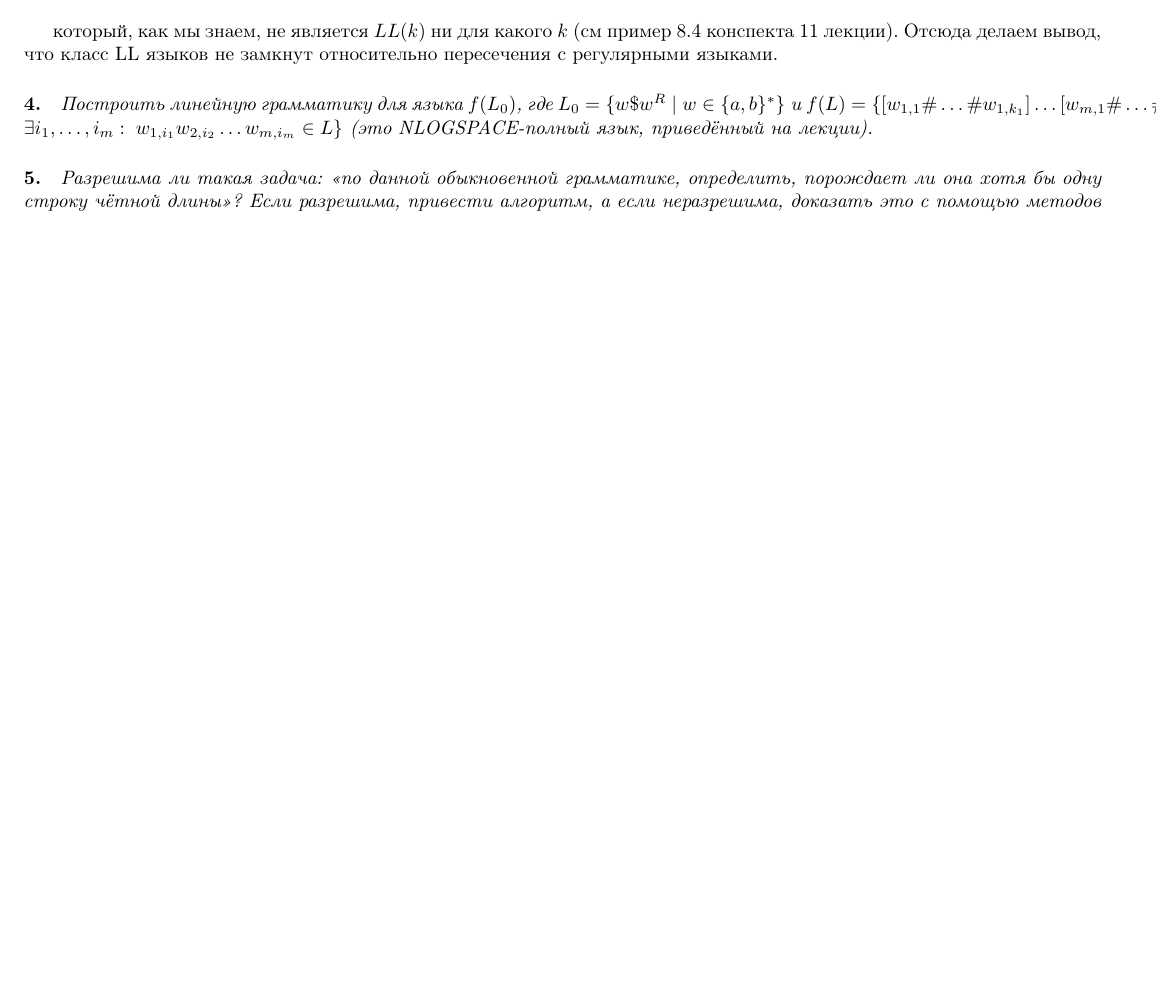
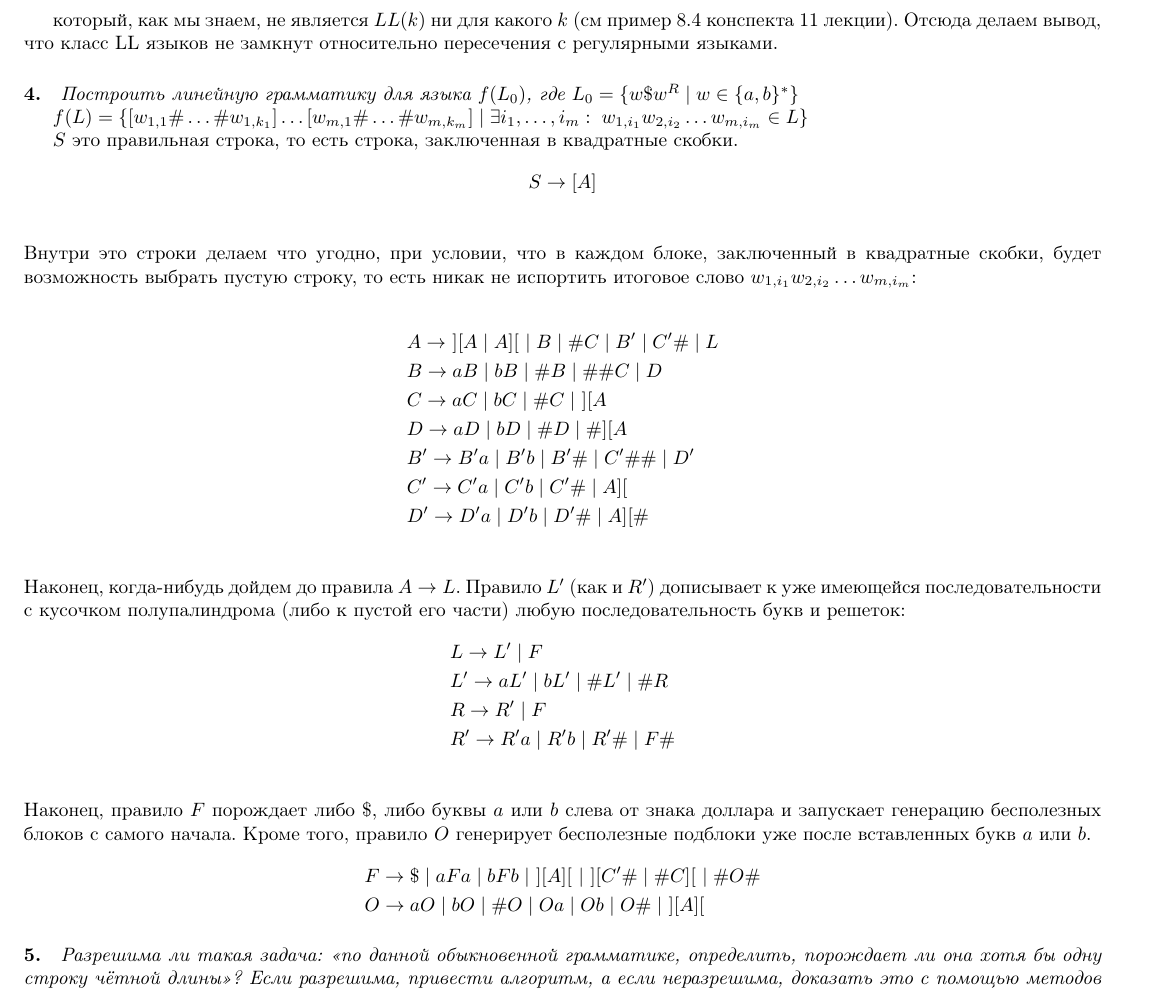
Before and after one commit to Doxxer/SPbAU-Fall-2014, a LaTeX problem sheet (FG/hw2/hw2.tex): part of page 5 of 5 before the commit and part of page 5 of 6 after it, cut so that both start at the same text, the shorter picture padded with empty space. Compiled offline with pdfLaTeX.

Commit message:
FG hw2 task4 added

```diff
--- a/FG/hw2/hw2.tex
+++ b/FG/hw2/hw2.tex
@@ -294,7 +294,37 @@ L_1 \cap L_2 = L_3 = \{ a^nb^n + a^nc^n\mid n \geqslant 0 \}
 
 который, как мы знаем, не является $LL(k)$ ни для какого $k$ (см пример 8.4 конспекта 11 лекции). Отсюда делаем вывод, что класс LL языков не замкнут относительно пересечения с регулярными языками.
 
-\paragraph*{4.} \textit{Построить линейную грамматику для языка $f(L_0)$, где $L_0 = \{ w\$w^R \mid w \in \{a,b\}^* \}$ и $f(L) = \{ [w_{1,1} \# \ldots \# w_{1, k_1}] \ldots [w_{m,1} \# \ldots \# w_{m, k_m}] \mid \exists i_1, \ldots, i_m: \; w_{1,i_1} w_{2,i_2} \ldots w_{m,i_m} \in L \}$ (это NLOGSPACE-полный язык, приведённый на лекции).}
+\paragraph*{4.} \textit{Построить линейную грамматику для языка $f(L_0)$, где $L_0 = \{ w\$w^R \mid w \in \{a,b\}^* \}$}
+
+$f(L) = \{ [w_{1,1} \# \ldots \# w_{1, k_1}] \ldots [w_{m,1} \# \ldots \# w_{m, k_m}] \mid \exists i_1, \ldots, i_m: \; w_{1,i_1} w_{2,i_2} \ldots w_{m,i_m} \in L \}$
+
+$S$ это правильная строка, то есть строка, заключенная в квадратные скобки.
+\begin{align*}
+    & S \to [A] \\
+\end{align*}
+Внутри это строки делаем что угодно, при условии, что в каждом блоке, заключенный в квадратные скобки, будет возможность выбрать пустую строку, то есть никак не испортить итоговое слово $w_{1,i_1} w_{2,i_2} \ldots w_{m,i_m}$:
+
+\begin{align*}
+    & A \to~][A \mid A][~\mid B \mid \#C \mid B' \mid C'\# \mid L \\
+    & B \to aB \mid bB \mid \#B \mid \#\#C \mid D \\
+    & C \to aC \mid bC \mid \#C \mid~][A \\
+    & D \to aD \mid bD \mid \#D \mid \#][A \\
+    & B' \to B'a \mid B'b \mid B'\# \mid C'\#\# \mid D' \\
+    & C' \to C'a \mid C'b \mid C'\# \mid A][ \\
+    & D' \to D'a \mid D'b \mid D'\# \mid A][\# \\
+\end{align*}
+Наконец, когда-нибудь дойдем до правила $A \to L$. Правило $L'$ (как и $R'$) дописывает к уже имеющейся последовательности с кусочком полупалиндрома (либо к пустой его части) любую последовательность букв и решеток:
+\begin{align*}
+    & L \to L' \mid F \\
+    & L' \to aL' \mid bL' \mid \#L' \mid \#R \\
+    & R \to R' \mid F \\
+    & R' \to R'a \mid R'b \mid R'\# \mid F\# \\
+\end{align*}
+Наконец, правило $F$ порождает либо $\$$, либо буквы $a$ или $b$ слева от знака доллара и запускает генерацию бесполезных блоков с самого начала. Кроме того, правило $O$ генерирует бесполезные подблоки уже после вставленных букв $a$ или $b$.
+\begin{align*}
+    & F \to \$ \mid aFa \mid bFb \mid~][A][~\mid~][C'\# \mid \#C][~\mid \#O\# \\
+    & O \to aO \mid bO \mid \#O \mid Oa \mid Ob \mid O\# \mid~][A][
+\end{align*}
 
 \paragraph*{5.} \textit{Разрешима ли такая задача: <<по данной обыкновенной грамматике, определить, порождает ли она хотя бы одну строку чётной длины>>? Если разрешима, привести алгоритм, а если неразрешима, доказать это с помощью методов лекции 15 (использовав язык VALC в готовом виде, или же определив новый его вариант).}
 
```
Also changed, not shown: FG/hw2/hw2.pdf, FG/hw2/hw2.tex (2 more changed lines).
